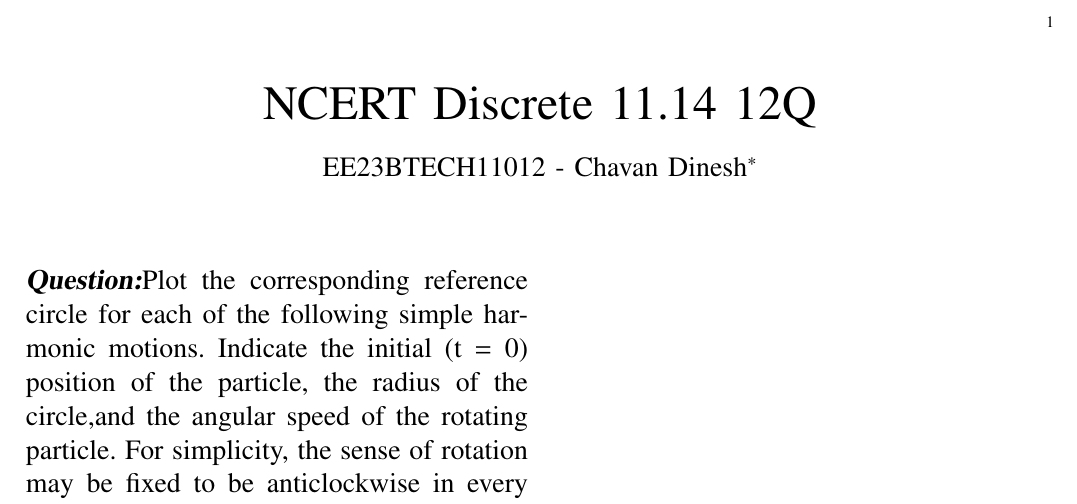
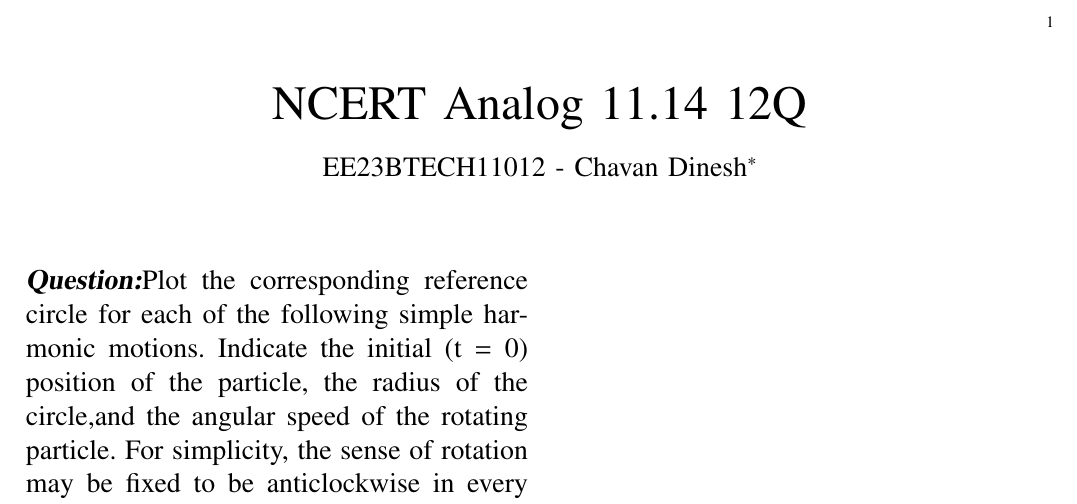
Before and after one commit to dinesh11012/Question-EE1205, a LaTeX paper (assign1/question1.tex): part of the page, cut so that both start at the same text. Compiled offline with pdfLaTeX.

Commit message:
first commit

```diff
--- a/assign1/question1.tex
+++ b/assign1/question1.tex
@@ -46,7 +46,7 @@
 \bibliographystyle{IEEEtran}
 \vspace{3cm}
 
-\title{NCERT Discrete 11.14 12Q}
+\title{NCERT Analog 11.14 12Q}
 \author{EE23BTECH11012 - Chavan Dinesh$^{*}$% <-this % stops a space
 }
 \maketitle
```
Also changed, not shown: assign1/question1.pdf, 1 other file.
